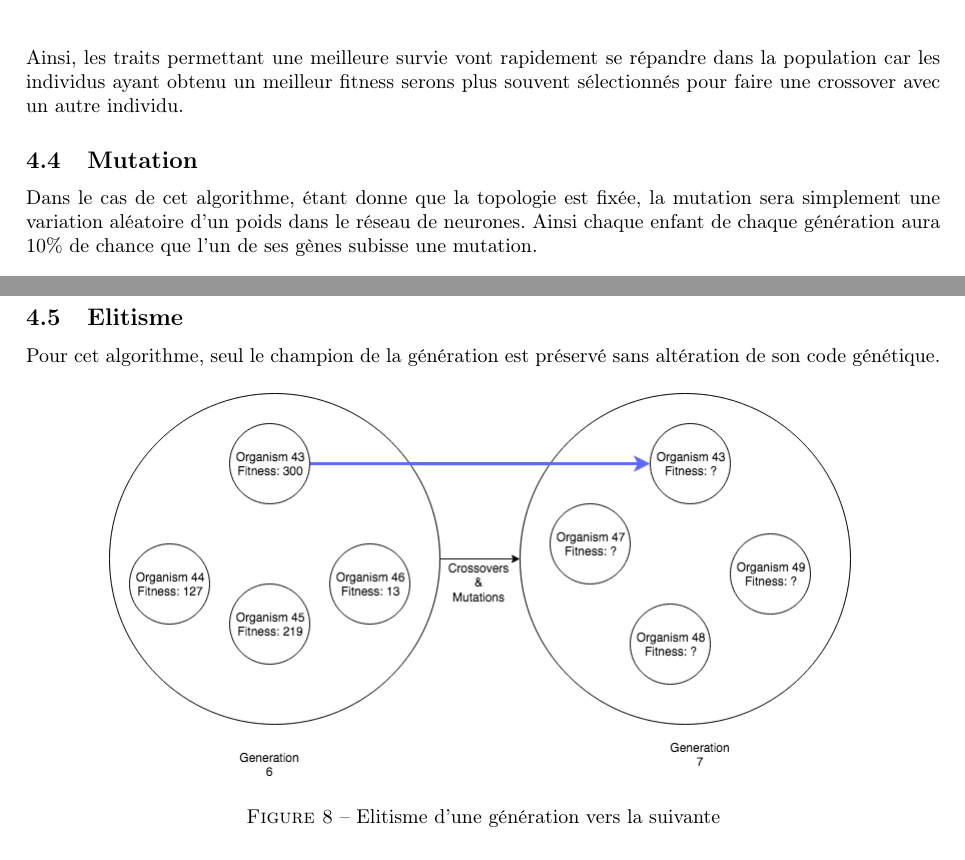
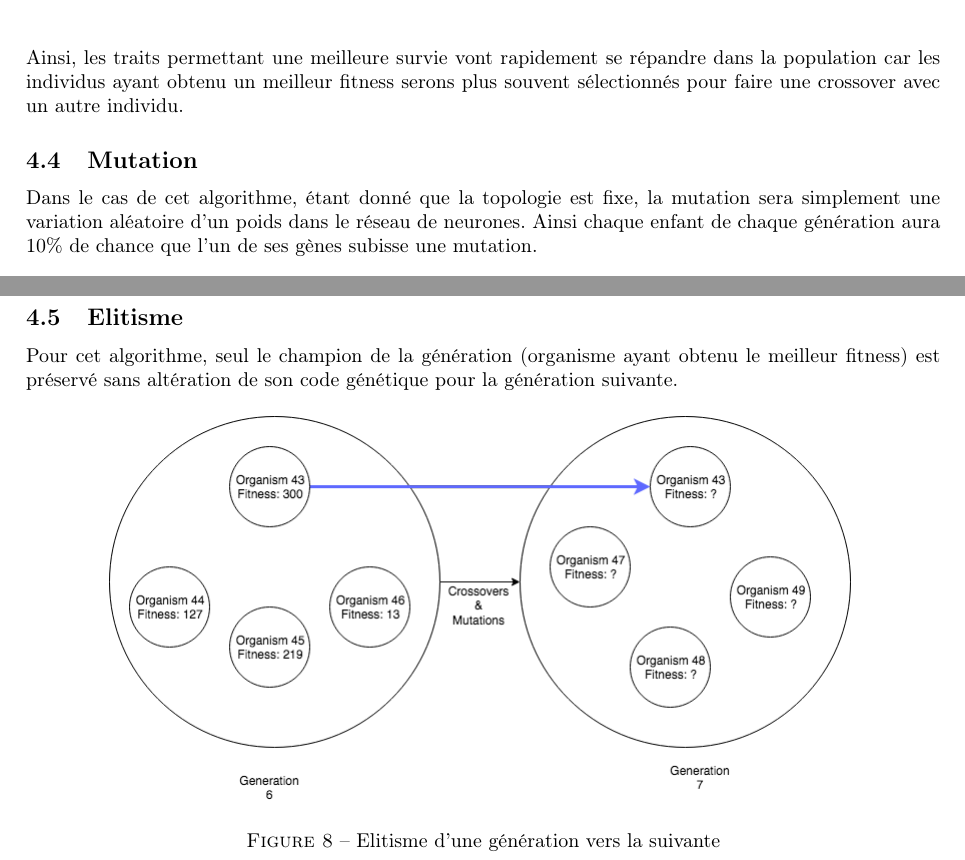
Before and after one commit to ProtectedVariable/MachineGaming, a LaTeX document (doc/paper/paper.tex): two parts of pages 14 and 15 of 24, joined at a grey line, cut so that both start at the same text. Compiled offline with pdfLaTeX.

Commit message:
Report cont.

```diff
--- a/doc/paper/paper.tex
+++ b/doc/paper/paper.tex
@@ -178,7 +178,7 @@ Ainsi, les traits permettant une meilleure survie vont rapidement se répandre d
 
 \subsection{Mutation}
 
-Dans le cas de cet algorithme, étant donne que la topologie est fixée, la mutation sera simplement une variation aléatoire d'un poids dans le réseau de neurones. Ainsi chaque enfant de chaque génération aura 10\% de chance que l'un de ses gènes subisse une mutation.
+Dans le cas de cet algorithme, étant donné que la topologie est fixe, la mutation sera simplement une variation aléatoire d'un poids dans le réseau de neurones. Ainsi chaque enfant de chaque génération aura 10\% de chance que l'un de ses gènes subisse une mutation.
 
 \begin{figure}[h]
 \begin{center}
@@ -190,7 +190,7 @@ Dans le cas de cet algorithme, étant donne que la topologie est fixée, la muta
 
 \subsection{Elitisme}
 
-Pour cet algorithme, seul le champion de la génération est préservé sans altération de son code génétique.
+Pour cet algorithme, seul le champion de la génération (organisme ayant obtenu le meilleur fitness) est préservé sans altération de son code génétique pour la génération suivante.
 
 \begin{figure}[h]
 \begin{center}
```
Also changed, not shown: doc/paper/paper.pdf, doc/paper/paper.tex (2 more changed lines).
